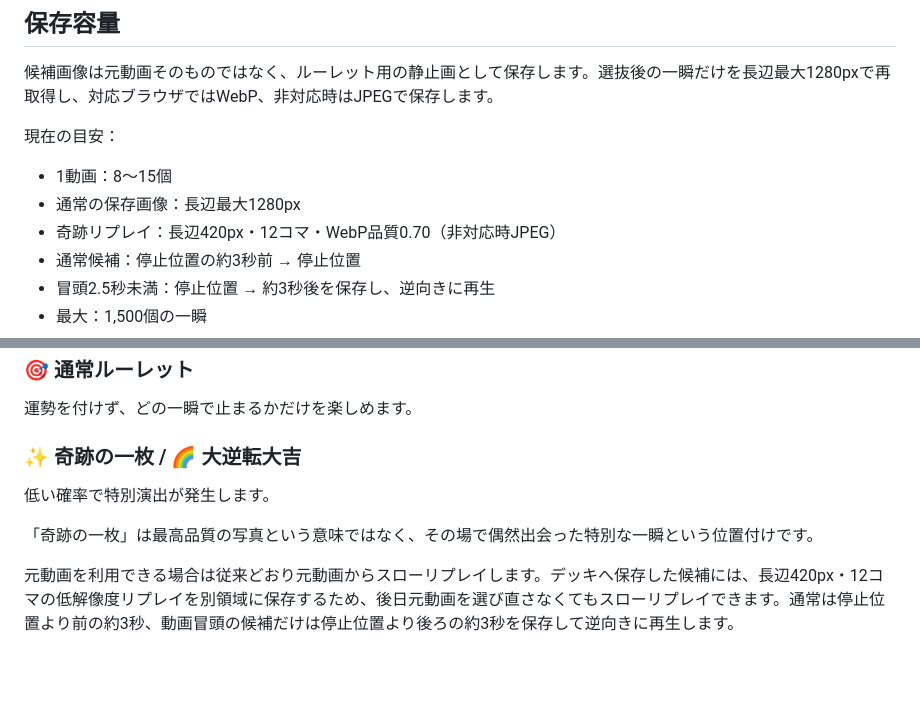
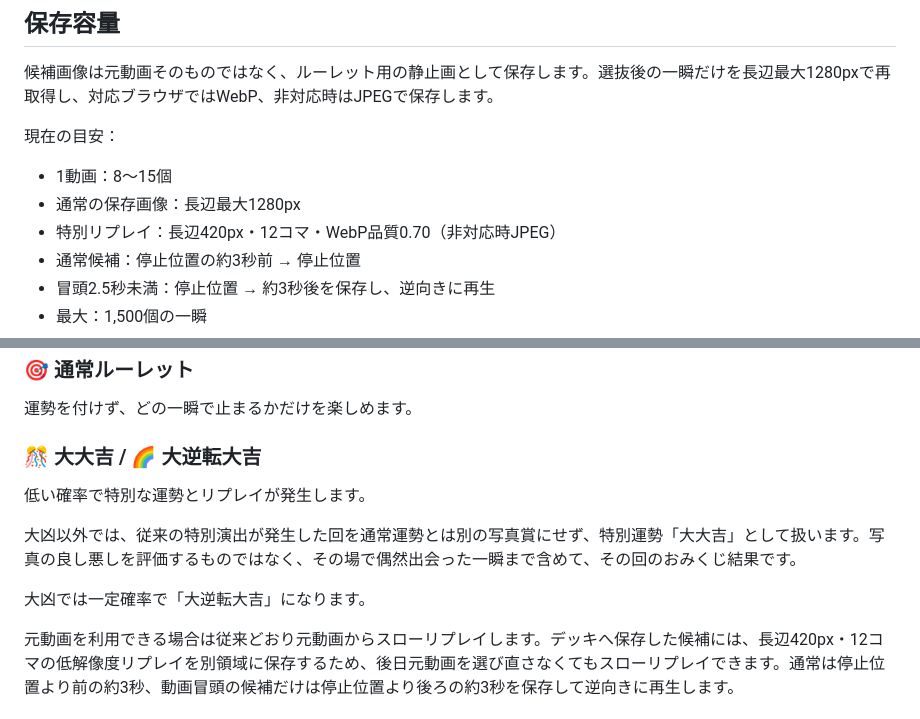
Before and after one commit to eltnegcellist/Memory_moments_roulette, a Markdown page: README.md, 2 parts joined by grey strips. Drawn GitHub-style; blank space fills up the shorter version.

Commit message:
Document 大大吉 special fortune

```diff
--- a/README.md
+++ b/README.md
@@ -165,7 +165,7 @@ LAB設定では「特徴度」を表示できます。
 
 - 1動画：8〜15個
 - 通常の保存画像：長辺最大1280px
-- 奇跡リプレイ：長辺420px・12コマ・WebP品質0.70（非対応時JPEG）
+- 特別リプレイ：長辺420px・12コマ・WebP品質0.70（非対応時JPEG）
 - 通常候補：停止位置の約3秒前 → 停止位置
 - 冒頭2.5秒未満：停止位置 → 約3秒後を保存し、逆向きに再生
 - 最大：1,500個の一瞬
@@ -213,11 +213,13 @@ LAB設定では「特徴度」を表示できます。
 
 運勢を付けず、どの一瞬で止まるかだけを楽しめます。
 
-### ✨ 奇跡の一枚 / 🌈 大逆転大吉
+### 🎊 大大吉 / 🌈 大逆転大吉
 
-低い確率で特別演出が発生します。
+低い確率で特別な運勢とリプレイが発生します。
 
-「奇跡の一枚」は最高品質の写真という意味ではなく、その場で偶然出会った特別な一瞬という位置付けです。
+大凶以外では、従来の特別演出が発生した回を通常運勢とは別の写真賞にせず、特別運勢「大大吉」として扱います。写真の良し悪しを評価するものではなく、その場で偶然出会った一瞬まで含めて、その回のおみくじ結果です。
+
+大凶では一定確率で「大逆転大吉」になります。
 
 元動画を利用できる場合は従来どおり元動画からスローリプレイします。デッキへ保存した候補には、長辺420px・12コマの低解像度リプレイを別領域に保存するため、後日元動画を選び直さなくてもスローリプレイできます。通常は停止位置より前の約3秒、動画冒頭の候補だけは停止位置より後ろの約3秒を保存して逆向きに再生します。
 
```
